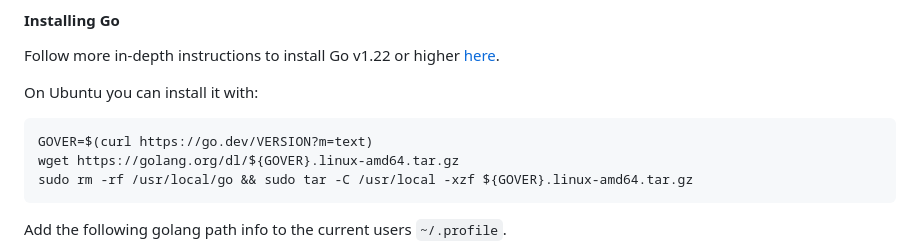
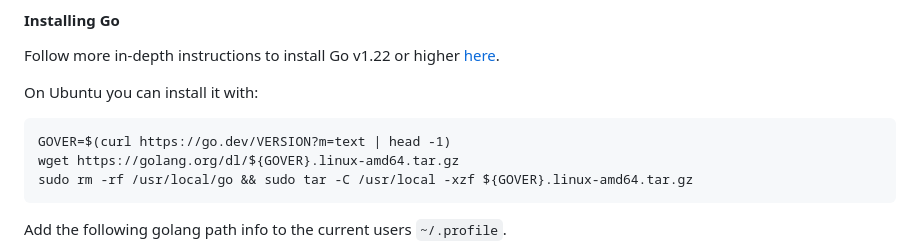
Before and after one commit to JackalLabs/book, a Markdown page: providing-storage/creating-storage-provider.md, the part around one of its changes. Drawn GitHub-style.

````diff
--- a/providing-storage/creating-storage-provider.md
+++ b/providing-storage/creating-storage-provider.md
@@ -80,7 +80,7 @@ Follow more in-depth instructions to install Go v1.22 or higher [here](https://g
 On Ubuntu you can install it with:
 
 ```
-GOVER=$(curl https://go.dev/VERSION?m=text)
+GOVER=$(curl https://go.dev/VERSION?m=text | head -1)
 wget https://golang.org/dl/${GOVER}.linux-amd64.tar.gz
 sudo rm -rf /usr/local/go && sudo tar -C /usr/local -xzf ${GOVER}.linux-amd64.tar.gz
 ```
````
Also changed, not shown: other parts of providing-storage/creating-storage-provider.md (+1 -1 lines).
